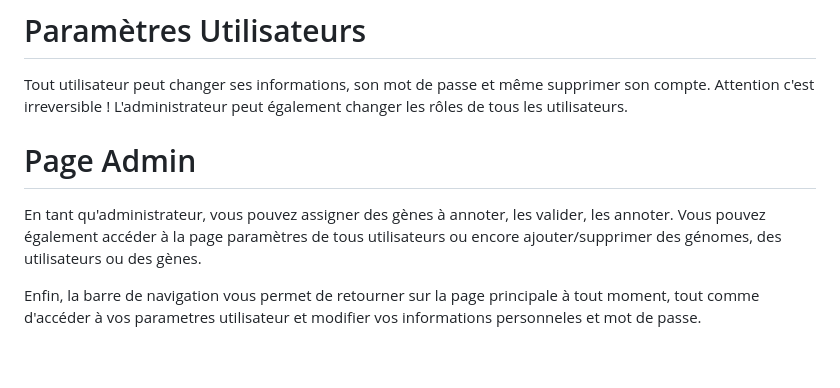
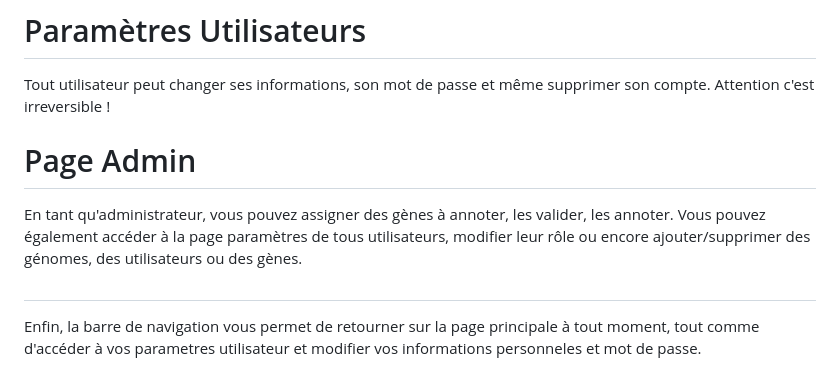
Before and after one commit to PlotosusLineatus/Projet_Web, a Markdown page: README.md, the part around the change. GitHub-like rendering.

```diff
--- a/README.md
+++ b/README.md
@@ -64,9 +64,8 @@ Il est possible de télécharger un fasta avec tous les gènes à annoter.
 
 # Paramètres Utilisateurs
 Tout utilisateur peut changer ses informations, son mot de passe et même supprimer son compte. Attention c'est irreversible !
-L'administrateur peut également changer les rôles de tous les utilisateurs.
 
 # Page Admin
-En tant qu'administrateur, vous pouvez assigner des gènes à annoter, les valider, les annoter. Vous pouvez également accéder à la page paramètres de tous utilisateurs ou encore ajouter/supprimer des génomes, des utilisateurs ou des gènes.
-
+En tant qu'administrateur, vous pouvez assigner des gènes à annoter, les valider, les annoter. Vous pouvez également accéder à la page paramètres de tous utilisateurs, modifier leur rôle ou encore ajouter/supprimer des génomes, des utilisateurs ou des gènes.
+#
 Enfin, la barre de navigation vous permet de retourner sur la page principale à tout moment, tout comme d'accéder à vos parametres utilisateur et modifier vos informations personneles et mot de passe.
```
